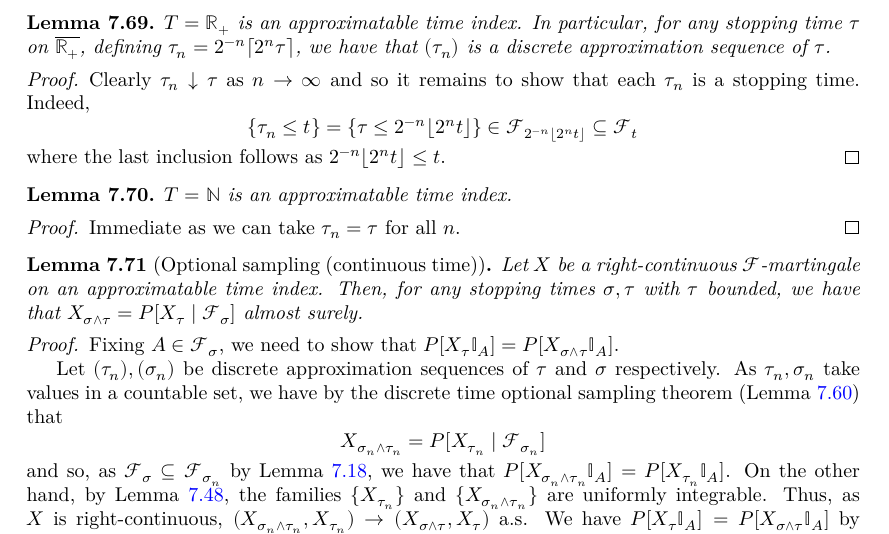
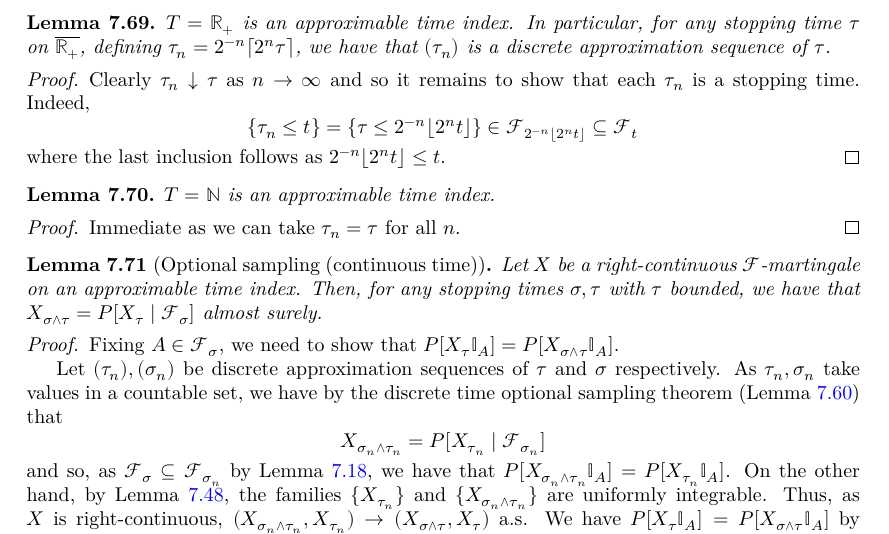
Before and after one commit to RemyDegenne/brownian-motion, a LaTeX thesis (blueprint/src/print.tex, which reads blueprint/src/chapters/filtration_martingale.tex): part of page 55 of 85, cut so that both start at the same text. Compiled offline with XeLaTeX.

Commit message:
approximable

```diff
--- a/blueprint/src/chapters/filtration_martingale.tex
+++ b/blueprint/src/chapters/filtration_martingale.tex
@@ -924,8 +924,8 @@ We know that $-X$ is a submartingale, so from Lemma~\ref{lem:optionalSampling_di
 \end{proof}
 
 \begin{lemma}\label{lem:stoppingTime_approximation}
-  \uses{def:IsStoppingTime, def:approximatableTimeIndex}
-  $T = \mathbb{R}_+$ is an approximatable time index. In particular,
+  \uses{def:IsStoppingTime, def:approximableTimeIndex}
+  $T = \mathbb{R}_+$ is an approximable time index. In particular,
   for any stopping time $\tau$ on $\overline{\mathbb{R}_+}$, defining $\tau_n =  2^{-n} \lceil 2^n \tau \rceil$,
   we have that $(\tau_n)$ is a discrete approximation sequence of $\tau$.
 \end{lemma}
@@ -939,8 +939,8 @@ We know that $-X$ is a submartingale, so from Lemma~\ref{lem:optionalSampling_di
 \end{proof}
 
 \begin{lemma}\label{lem:stoppingTime_approximationNat}
-  \uses{def:IsStoppingTime, def:approximatableTimeIndex}
-  $T = \mathbb{N}$ is an approximatable time index.
+  \uses{def:IsStoppingTime, def:approximableTimeIndex}
+  $T = \mathbb{N}$ is an approximable time index.
 \end{lemma}
 \begin{proof}
   Immediate as we can take \(\tau_n = \tau\) for all \(n\).
@@ -948,7 +948,7 @@ We know that $-X$ is a submartingale, so from Lemma~\ref{lem:optionalSampling_di
 
 \begin{lemma}[Optional sampling (continuous time)]\label{lem:optionalSampling}
   \uses{def:Martingale, def:IsStoppingTime, def:rightContinuous}
-  Let $X$ be a right-continuous $\mathcal{F}$-martingale on an approximatable time index. Then, for
+  Let $X$ be a right-continuous $\mathcal{F}$-martingale on an approximable time index. Then, for
   any stopping times $\sigma, \tau$ with $\tau$ bounded, we have that
   $X_{\sigma \wedge \tau} = P[X_{\tau} \mid \mathcal{F}_{\sigma}]$ almost surely.
 \end{lemma}
```
Also changed, not shown: blueprint/src/chapters/filtration_martingale.tex (6 more changed lines).
